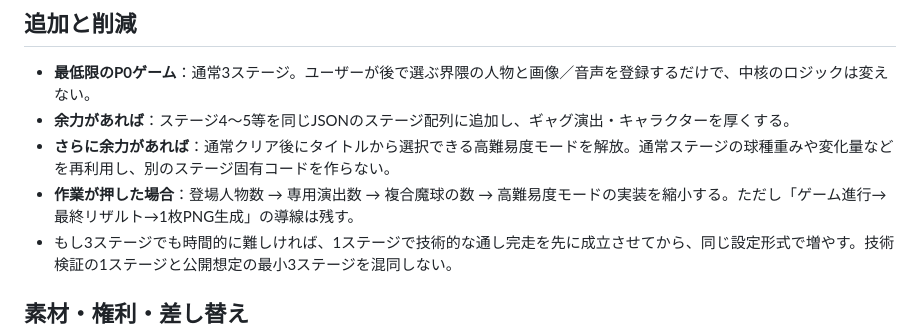
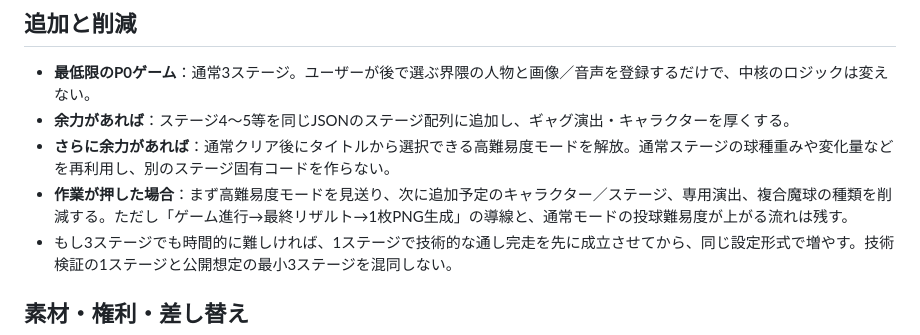
Before and after one commit to Allallan-shop/hyper-homerun-derby, a Markdown page: docs/P0_CONTENT_SEED_PLAN.md, the part around the change. Rendered like a GitHub page.

Commit message:
docs: prioritize cutting optional hard mode before core stage content

```diff
--- a/docs/P0_CONTENT_SEED_PLAN.md
+++ b/docs/P0_CONTENT_SEED_PLAN.md
@@ -23,7 +23,7 @@
 - **最低限のP0ゲーム**：通常3ステージ。ユーザーが後で選ぶ界隈の人物と画像／音声を登録するだけで、中核のロジックは変えない。
 - **余力があれば**：ステージ4〜5等を同じJSONのステージ配列に追加し、ギャグ演出・キャラクターを厚くする。
 - **さらに余力があれば**：通常クリア後にタイトルから選択できる高難易度モードを解放。通常ステージの球種重みや変化量などを再利用し、別のステージ固有コードを作らない。
-- **作業が押した場合**：登場人物数 → 専用演出数 → 複合魔球の数 → 高難易度モードの実装を縮小する。ただし「ゲーム進行→最終リザルト→1枚PNG生成」の導線は残す。
+- **作業が押した場合**：まず高難易度モードを見送り、次に追加予定のキャラクター／ステージ、専用演出、複合魔球の種類を削減する。ただし「ゲーム進行→最終リザルト→1枚PNG生成」の導線と、通常モードの投球難易度が上がる流れは残す。
 - もし3ステージでも時間的に難しければ、1ステージで技術的な通し完走を先に成立させてから、同じ設定形式で増やす。技術検証の1ステージと公開想定の最小3ステージを混同しない。
 
 ## 素材・権利・差し替え
```
